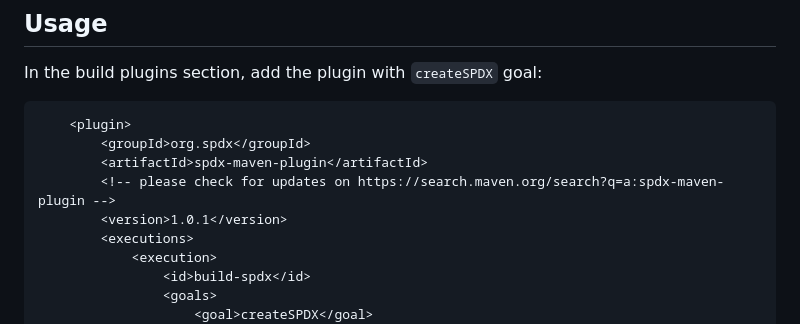
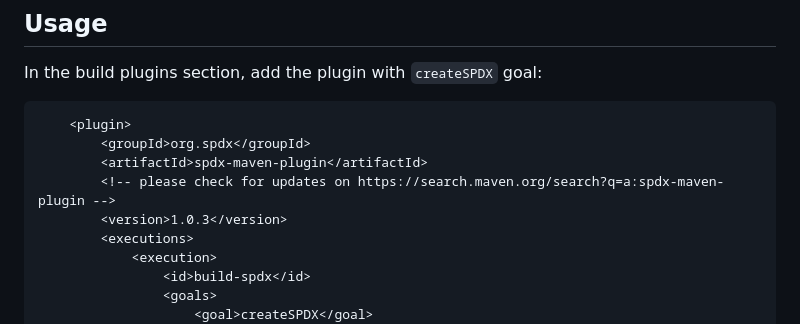
Before and after one commit to spdx/spdx-maven-plugin, a Markdown page: README.md, the part around the change. GitHub-like rendering.

Commit message:
Update version in README
Signed-off-by: Arthit Suriyawongkul <arthit@gmail.com>

```diff
--- a/README.md
+++ b/README.md
@@ -25,7 +25,7 @@ In the build plugins section, add the plugin with `createSPDX` goal:
         <groupId>org.spdx</groupId>
         <artifactId>spdx-maven-plugin</artifactId>
         <!-- please check for updates on https://search.maven.org/search?q=a:spdx-maven-plugin -->
-        <version>1.0.1</version>
+        <version>1.0.3</version>
         <executions>
             <execution>
                 <id>build-spdx</id>
```
